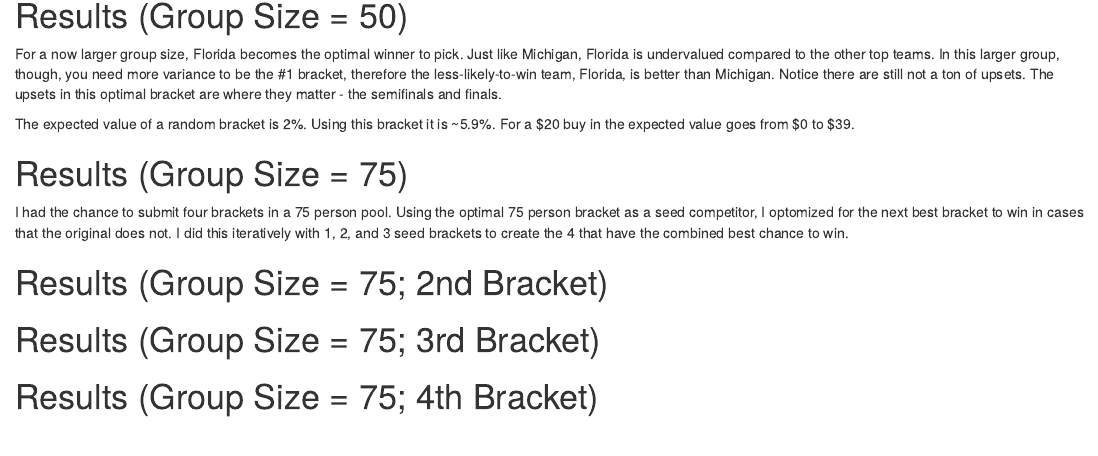
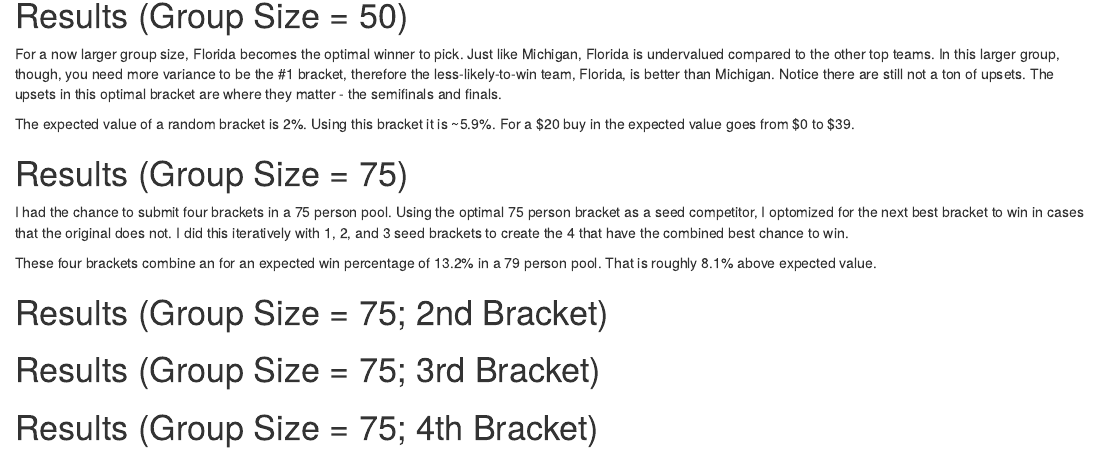
Before and after one commit to andrewstomper/MarchMadnessModel, an R Markdown document (MarchMadnessOutput2026.Rmd): the page in a window 1100 px wide, from 2170 px down. Rendered offline with R 4.5, knitr and Pandoc, with nearby package versions; the code chunks are not run, so their results and figures are left out; drawn as R Markdown's standard HTML page in place of the format the file asks for.

Commit message:
added ev of 75

````diff
--- a/MarchMadnessOutput2026.Rmd
+++ b/MarchMadnessOutput2026.Rmd
@@ -1046,6 +1046,8 @@ filled_bracket
 # Results (Group Size = 75)
 I had the chance to submit four brackets in a 75 person pool. Using the optimal 75 person bracket as a seed competitor, I optomized for the next best bracket to win in cases that the original does not. I did this iteratively with 1, 2, and 3 seed brackets to create the 4 that have the combined best chance to win.
 
+These four brackets combine an for an expected win percentage of 13.2% in a 79 person pool. That is roughly 8.1% above expected value.
+
 ```{r results_75, echo=FALSE, include=TRUE, R.options = list(width = 240)}
 
 best_bracket <- fread('outputs/best_bracket_75.csv')
````
Also changed, not shown: 1 other file.
